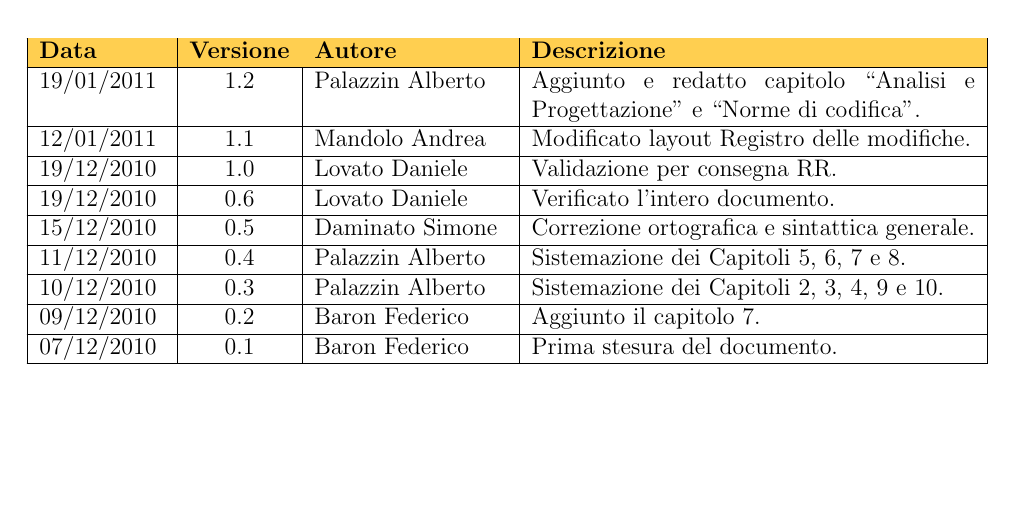
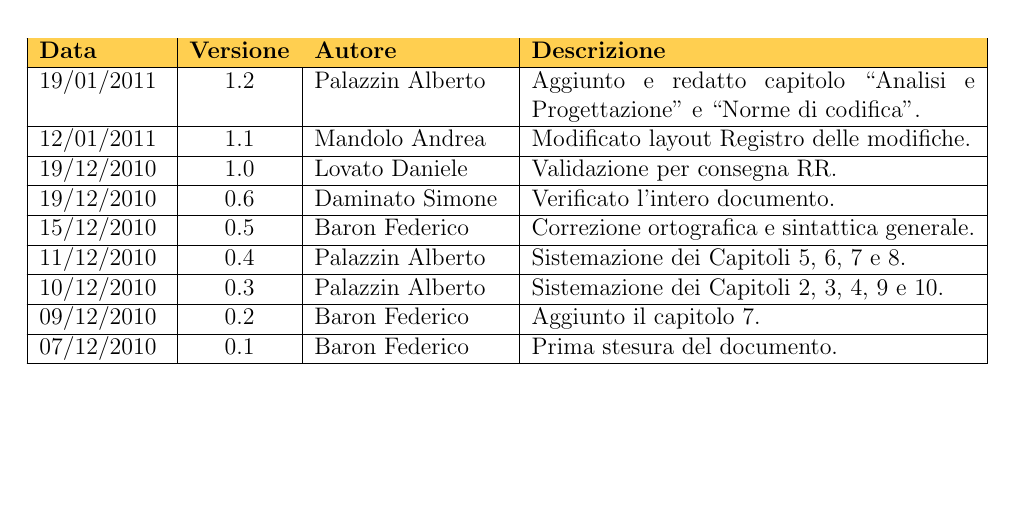
Before and after one commit to apalazzin/netmus.documents, a LaTeX document (NormeDiProgetto.tex): part of page 2 of 20, cut so that both start at the same text. Compiled offline with pdfLaTeX.

Commit message:
FIX - NormeDiProgetto.tex - Modificato registro delle modifiche

```diff
--- a/NormeDiProgetto.tex
+++ b/NormeDiProgetto.tex
@@ -40,9 +40,9 @@ modifiche.\\
 \hline
 19/12/2010 & 1.0 & Lovato Daniele & Validazione per consegna RR.\\
 \hline
-19/12/2010 & 0.6 & Lovato Daniele & Verificato l'intero documento.\\
+19/12/2010 & 0.6 & Daminato Simone & Verificato l'intero documento.\\
 \hline
-15/12/2010 & 0.5 & Daminato Simone & Correzione ortografica e sintattica
+15/12/2010 & 0.5 & Baron Federico & Correzione ortografica e sintattica
 generale.\\
 \hline
 11/12/2010 & 0.4 & Palazzin Alberto & Sistemazione dei Capitoli 5, 6, 7 e 8.\\
```
